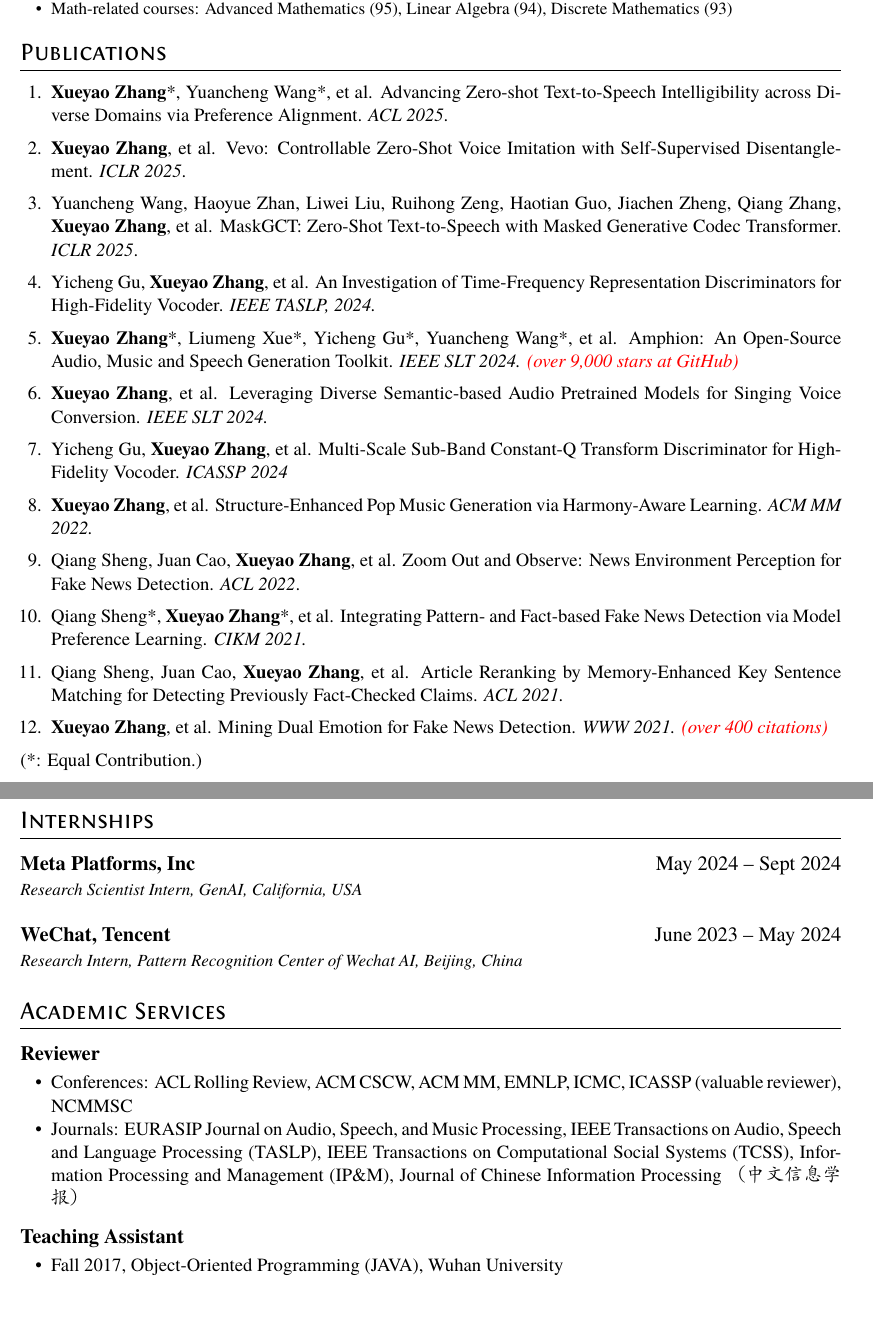
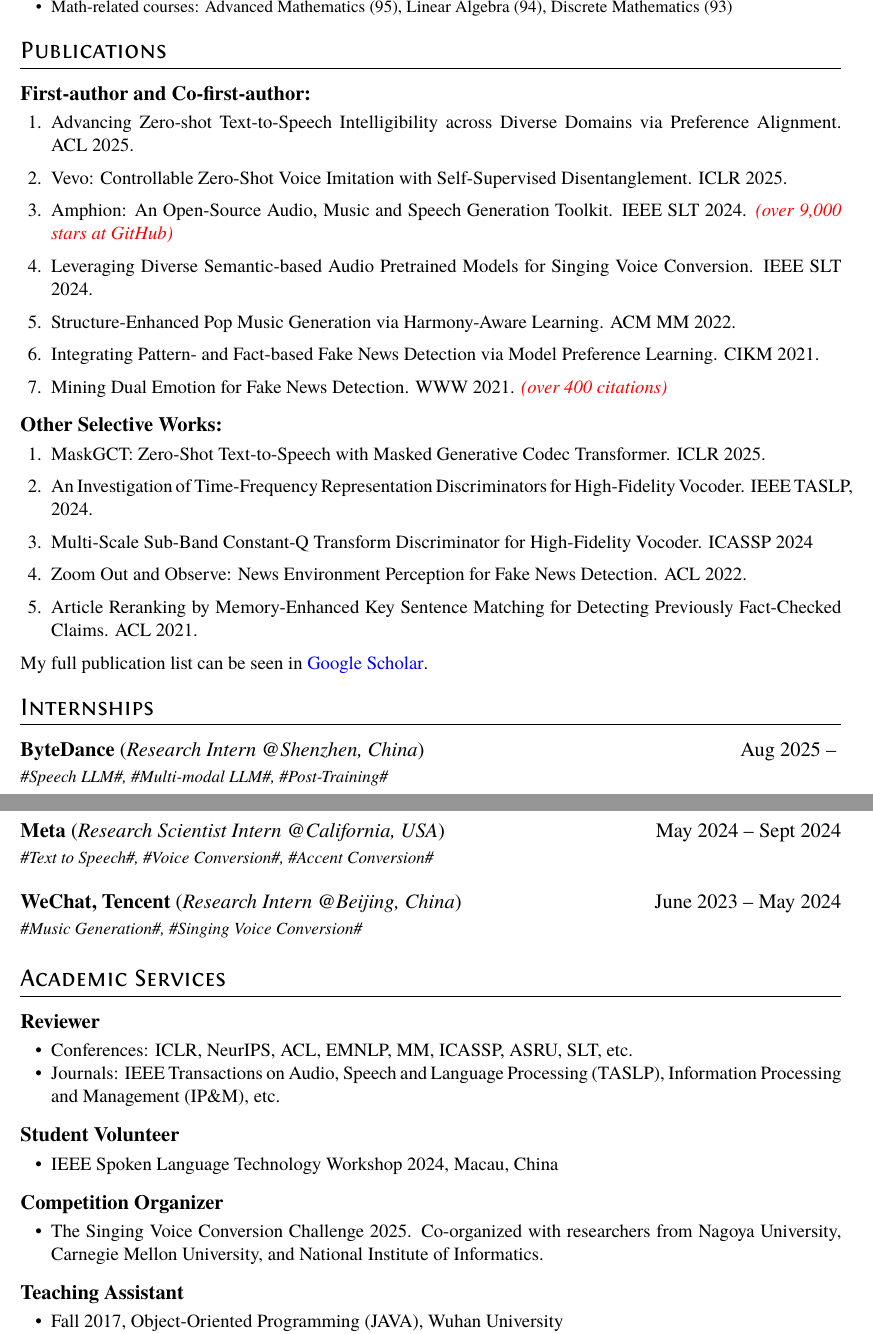
Before and after one commit to RMSnow/RMSnow.github.io, a LaTeX CV (resume/resume_EN.tex): two parts of pages 1 and 2 of 2, joined at a grey line, cut so that both start at the same text, the shorter picture padded with empty space. The pictures show the PDF file resume/resume_EN.pdf that the author committed with the source.

Commit message:
updated resume

```diff
--- a/resume/resume_EN.tex
+++ b/resume/resume_EN.tex
@@ -88,16 +88 @@
 \begin{enumerate}\itemsep 0.5em
-  \item \textbf{Xueyao Zhang}*, Yuancheng Wang*, et al. Advancing Zero-shot Text-to-Speech Intelligibility across Diverse Domains via Preference Alignment. \textit{ACL 2025}.
-  \item \textbf{Xueyao Zhang}, et al. Vevo: Controllable Zero-Shot Voice Imitation with Self-Supervised Disentanglement. \textit{ICLR 2025}.
-  \item Yuancheng Wang, Haoyue Zhan, Liwei Liu, Ruihong Zeng, Haotian Guo, Jiachen Zheng, Qiang Zhang, \textbf{Xueyao Zhang}, et al. MaskGCT: Zero-Shot Text-to-Speech with Masked Generative Codec Transformer. \textit{ICLR 2025}.
-  \item Yicheng Gu, \textbf{Xueyao Zhang}, et al. An Investigation of Time-Frequency Representation Discriminators for High-Fidelity Vocoder. \textit{IEEE TASLP, 2024.}
-  \item \textbf{Xueyao Zhang}*, Liumeng Xue*, Yicheng Gu*, Yuancheng Wang*, et al. Amphion: An Open-Source Audio, Music and Speech Generation Toolkit. \textit{IEEE SLT 2024.} \textcolor{red}{\textit{(over 9,000 stars at GitHub)}}
-  \item \textbf{Xueyao Zhang}, et al. Leveraging Diverse Semantic-based Audio Pretrained Models for Singing Voice Conversion. \textit{IEEE SLT 2024.}
-  % \item Liumeng Xue, Chaoren Wang, Mingxuan Wang, \textbf{Xueyao Zhang}, et al. SingVisio: Visual Analytics of Diffusion Model for Singing Voice Conversion. \textit{Submitted to Computers \& Graphics, 2024.}
-  \item Yicheng Gu, \textbf{Xueyao Zhang}, et al. Multi-Scale Sub-Band Constant-Q Transform Discriminator for High-Fidelity Vocoder. \textit{ICASSP 2024}
-  \item \textbf{Xueyao Zhang}, et al. Structure-Enhanced Pop Music Generation via Harmony-Aware Learning. \textit{ACM MM 2022.}
-  \item Qiang Sheng, Juan Cao, \textbf{Xueyao Zhang}, et al. Zoom Out and Observe: News Environment Perception for Fake News Detection. \textit{ACL 2022}.
-  \item Qiang Sheng*, \textbf{Xueyao Zhang}*, et al. Integrating Pattern- and
-  Fact-based Fake News Detection via Model Preference Learning.
-  \textit{CIKM 2021.}
-  \item Qiang Sheng, Juan Cao, \textbf{Xueyao Zhang}, et al. Article Reranking by Memory-Enhanced Key Sentence Matching for Detecting Previously Fact-Checked Claims. \textit{ACL 2021.}
-  \item \textbf{Xueyao Zhang}, et al. Mining Dual Emotion for Fake News Detection. \textit{WWW 2021.} \textcolor{red}{\textit{(over 400 citations)}}
@@ -104,3 +95,5 @@
+  \item Mining Dual Emotion for Fake News Detection. {WWW 2021.} \textcolor{red}{\textit{(over 400 citations)}}
 \end{enumerate}
 
-(*: Equal Contribution.)
+\subsection{\textbf{Other Selective Works:}}
+\begin{enumerate}\itemsep 0.5em
@@ -107,23 +104,36 @@
+  \item Article Reranking by Memory-Enhanced Key Sentence Matching for Detecting Previously Fact-Checked Claims. {ACL 2021.}
+\end{enumerate}
+
+My full publication list can be seen in \href{https://scholar.google.com/citations?user=lf1udBcAAAAJ&hl=en}{\textcolor{blue}{Google Scholar}}.
 
 \section{Internships}
-\datedsubsection{\textbf{Meta Platforms, Inc}}{May 2024 -- Sept 2024}
-{\small \role{Research Scientist Intern, GenAI, California, USA
-  }{}
+\datedsubsection{\textbf{ByteDance} (\textit{Research Intern @Shenzhen, China})}{Aug 2025 -- }
+{\small \role{\#Speech LLM\#, \#Multi-modal LLM\#, \#Post-Training\#}{}
 }
 
-\datedsubsection{\textbf{WeChat, Tencent}}{June 2023 -- May 2024}
-{\small \role{Research Intern, Pattern Recognition Center of Wechat AI, Beijing, China
-  }{}
+\datedsubsection{\textbf{Meta} (\textit{Research Scientist Intern @California, USA})}{May 2024 -- Sept 2024}
+{\small \role{\#Text to Speech\#, \#Voice Conversion\#, \#Accent Conversion\#}{}
+}
+
+\datedsubsection{\textbf{WeChat, Tencent} (\textit{Research Intern @Beijing, China})}{June 2023 -- May 2024}
+{\small \role{\#Music Generation\#, \#Singing Voice Conversion\#}{}
 }
 
 \section{Academic Services}
 \datedsubsection{\textbf{Reviewer}}{}
 \begin{itemize}
-  \item Conferences: ACL Rolling Review, ACM CSCW, ACM MM, EMNLP, ICMC, ICASSP (valuable reviewer), NCMMSC
-  \item Journals: EURASIP Journal on Audio, Speech, and Music Processing, IEEE
-        Transactions on Audio, Speech and Language Processing (TASLP), IEEE
-        Transactions on Computational Social Systems (TCSS), Information Processing and
-        Management (IP\&M), Journal of Chinese Information Processing \textit{（中文信息学报）}
+  \item Conferences: ICLR, NeurIPS, ACL, EMNLP, MM, ICASSP, ASRU, SLT, etc.
+  \item Journals: IEEE
+        Transactions on Audio, Speech and Language Processing (TASLP), Information Processing and
+        Management (IP\&M), etc.
+\end{itemize}
+\datedsubsection{\textbf{Student Volunteer}}{}
+\begin{itemize}
+  \item IEEE Spoken Language Technology Workshop 2024, Macau, China
+\end{itemize}
+\datedsubsection{\textbf{Competition Organizer}}{}
+\begin{itemize}
+  \item \href{https://www.vc-challenge.org/}{The Singing Voice Conversion Challenge 2025}. Co-organized with researchers from Nagoya University, Carnegie Mellon University, and National Institute of Informatics.
 \end{itemize}
 \datedsubsection{\textbf{Teaching Assistant}}{}
 \begin{itemize}
```
Also changed, not shown: resume/resume_EN.pdf, resume/resume_EN.tex (32 more changed lines), 3 other files.
